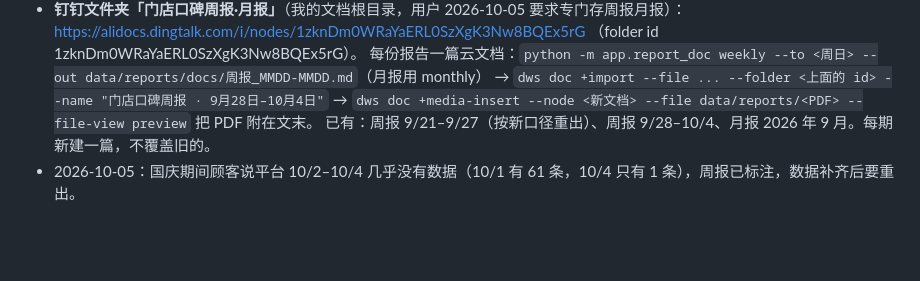
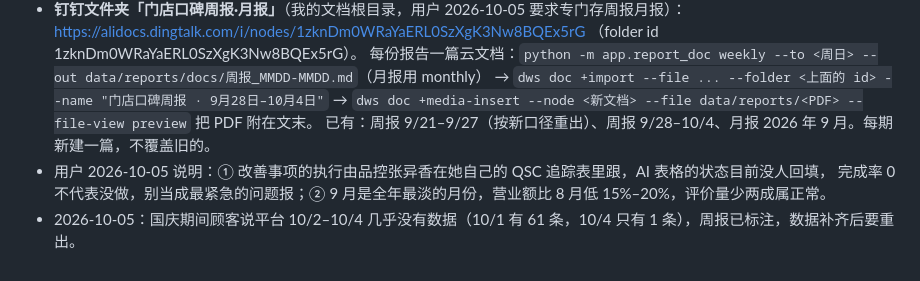
Before and after one commit to galenwu962-hub/steak-flashcards, a Markdown page: review-analytics/HANDOFF.md, the part around the change. Rendered like a GitHub page; blank space fills up the shorter version.

Commit message:
HANDOFF: item tracking lives in 品控's QSC sheet; September is the low season
Co-Authored-By: Claude Opus 5.5 <noreply@anthropic.com>
Claude-Session: https://claude.ai/code/session_01TXq5uA5pteaE9PKL5sxtUK

```diff
--- a/review-analytics/HANDOFF.md
+++ b/review-analytics/HANDOFF.md
@@ -157,4 +157,6 @@ python -m app.analyze status        # 应显示已分析 5,367 条
   → `dws doc +import --file ... --folder <上面的 id> --name "门店口碑周报 · 9月28日–10月4日"`
   → `dws doc +media-insert --node <新文档> --file data/reports/<PDF> --file-view preview` 把 PDF 附在文末。
   已有：周报 9/21–9/27（按新口径重出）、周报 9/28–10/4、月报 2026 年 9 月。每期新建一篇，不覆盖旧的。
+- 用户 2026-10-05 说明：① 改善事项的执行由品控张异香在她自己的 QSC 追踪表里跟，AI 表格的状态目前没人回填，
+  完成率 0 不代表没做，别当成最紧急的问题报；② 9 月是全年最淡的月份，营业额比 8 月低 15%–20%，评价量少两成属正常。
 - 2026-10-05：国庆期间顾客说平台 10/2–10/4 几乎没有数据（10/1 有 61 条，10/4 只有 1 条），周报已标注，数据补齐后要重出。
```
